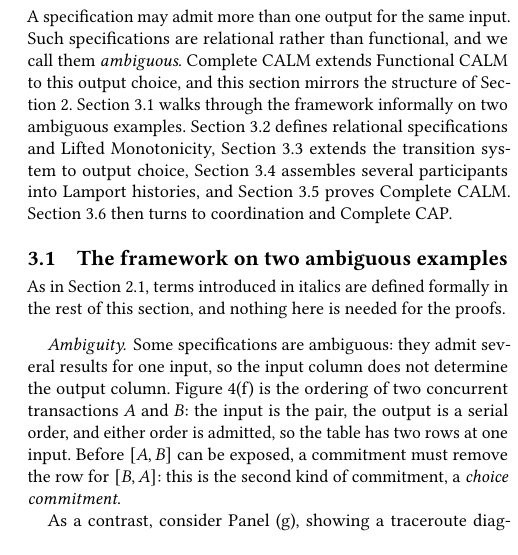
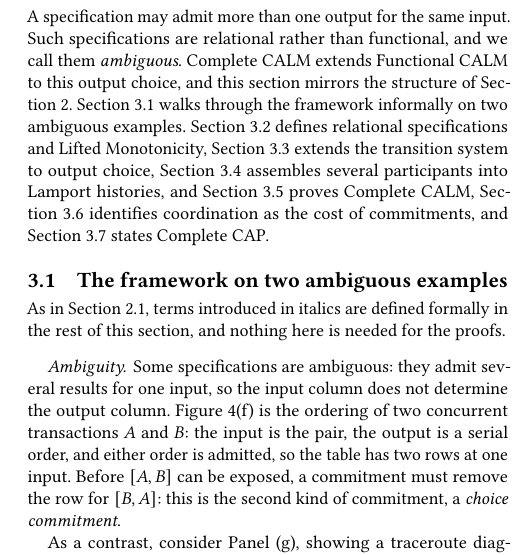
Before and after one commit to jhellerstein/coord-criterion, a LaTeX document (main.tex): part of one column of page 8 of 22, cut so that both start at the same text, the shorter picture padded with empty space. Compiled offline with pdfLaTeX.

Commit message:
Split Coordination and Complete CAP into separate subsections
Place the coordination definition and Commitments Require Coordination theorem in their own subsection immediately after Complete CALM. Start a separate Complete CAP subsection at the partitioned-history motivation. Update the Section 3 roadmap and retarget the exposability discussion's coordination-cost pointer. Keep the existing CAP label on the CAP subsection for reference stability.

```diff
--- a/main.tex
+++ b/main.tex
@@ -1033,8 +1033,9 @@ Section~\ref{sec:relational-specifications} defines relational specifications
 and Lifted Monotonicity, Section~\ref{sec:safe-exposure} extends the
 transition system to output choice, Section~\ref{sec:histories} assembles
 several participants into Lamport histories, and
-Section~\ref{sec:complete-calm-theorem} proves Complete CALM.
-Section~\ref{sec:cap-corollary} then turns to coordination and Complete CAP.
+Section~\ref{sec:complete-calm-theorem} proves Complete CALM,
+Section~\ref{sec:coordination} identifies coordination as the cost of
+commitments, and Section~\ref{sec:cap-corollary} states Complete CAP.
 
 \subsection{The framework on two ambiguous examples}
 \label{sec:ambiguity-story}
```
Also changed, not shown: main.tex (9 more changed lines).
